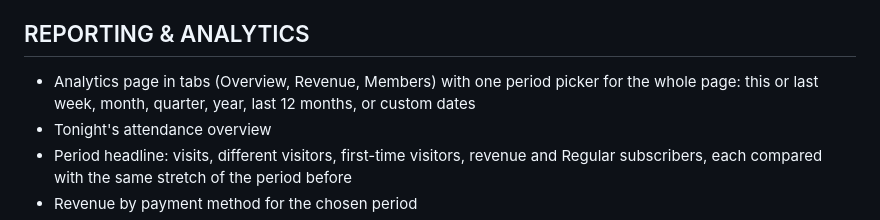
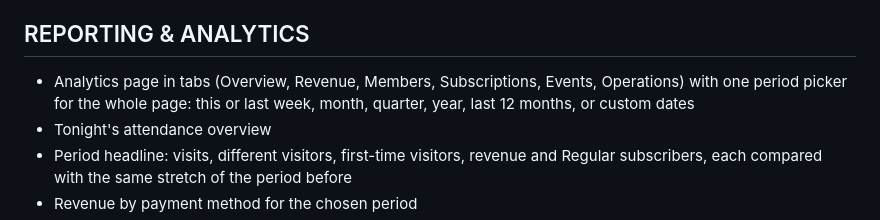
Before and after one commit to AsteriaCreations/portico, a Markdown page: docs/FEATURES.md, the part around the change. Rendered like a GitHub page.

```diff
--- a/docs/FEATURES.md
+++ b/docs/FEATURES.md
@@ -134,7 +134,7 @@ ROLES & PERMISSIONS
 
 REPORTING & ANALYTICS
 ------------------------
-- Analytics page in tabs (Overview, Revenue, Members) with one period picker for the whole page: this or last week, month, quarter, year, last 12 months, or custom dates
+- Analytics page in tabs (Overview, Revenue, Members, Subscriptions, Events, Operations) with one period picker for the whole page: this or last week, month, quarter, year, last 12 months, or custom dates
 - Tonight's attendance overview
 - Period headline: visits, different visitors, first-time visitors, revenue and Regular subscribers, each compared with the same stretch of the period before
 - Revenue by payment method for the chosen period
```
Also changed, not shown: README.md (+1 -1 lines), docs/screenshots/analytics.jpg.
